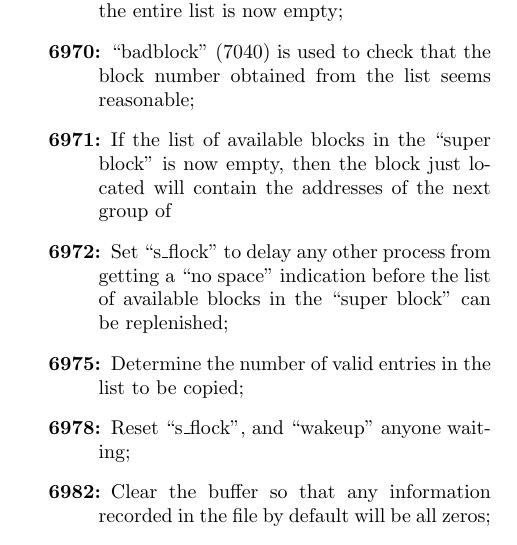
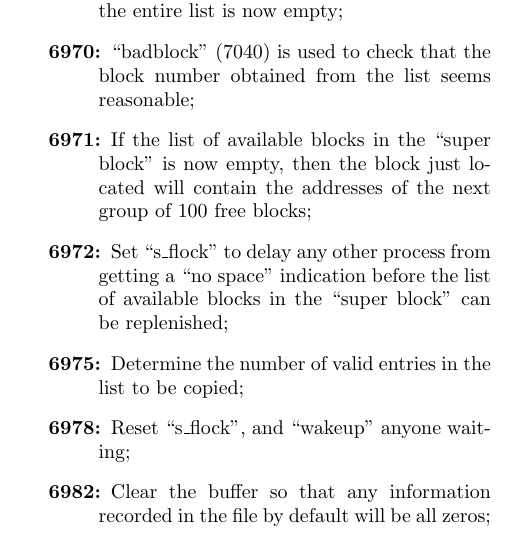
Before and after one commit to LeonardKoenig/lionc, a LaTeX document (lionc.tex, which reads ch20.tex): part of one column of page 92 of 115, cut so that both start at the same text. Compiled offline with pdfLaTeX.

Commit message:
p.84 6971 'next group of' should be 'next group of 100 free blocks;'

```diff
--- a/ch20.tex
+++ b/ch20.tex
@@ -577,6 +577,7 @@ of a file.
       empty,  then   the   block   just
       located    will    contain    the
       addresses of the  next  group  of
+      100 free blocks;
 
 \item[6972:] Set ``s\_flock'' to delay any  other
   process from getting a ``no space''
```
